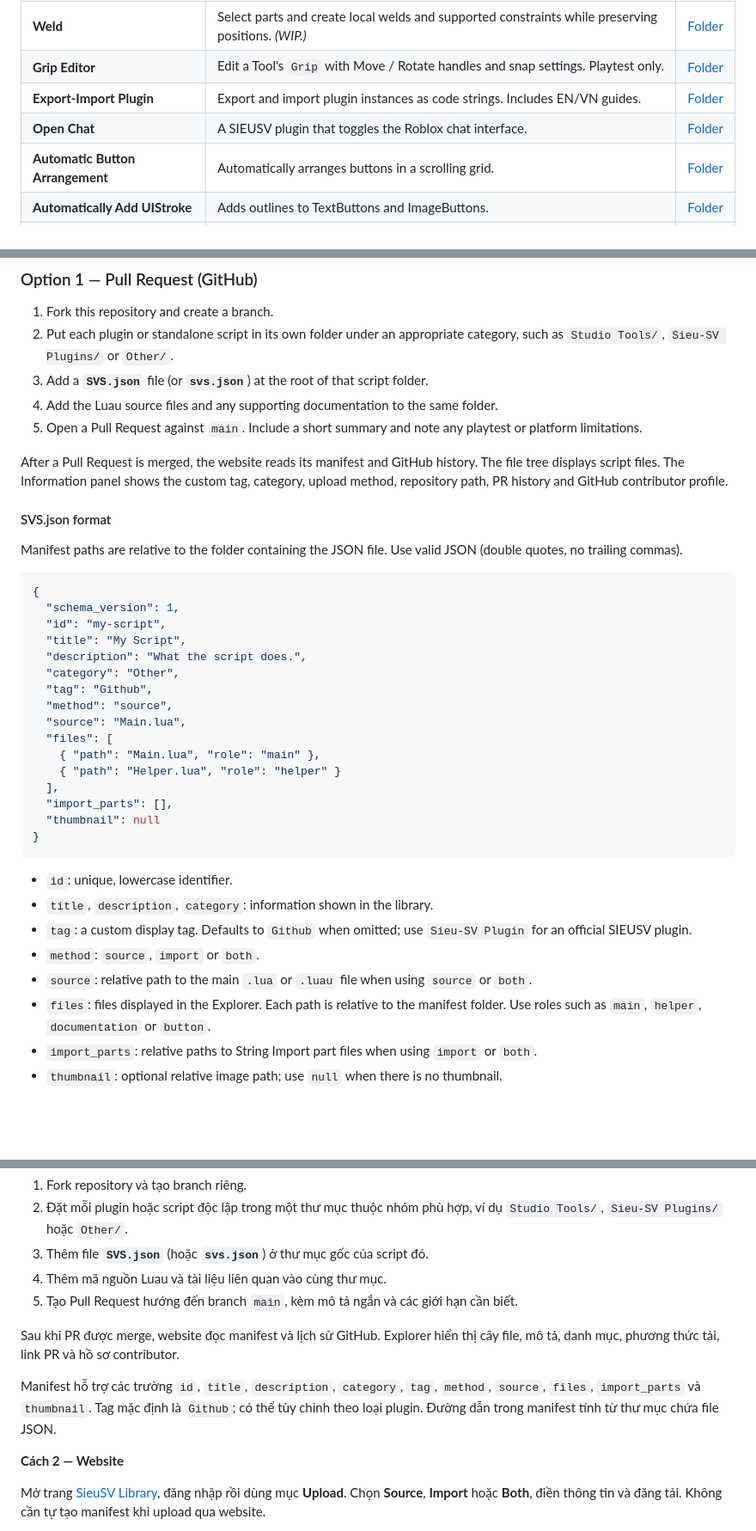
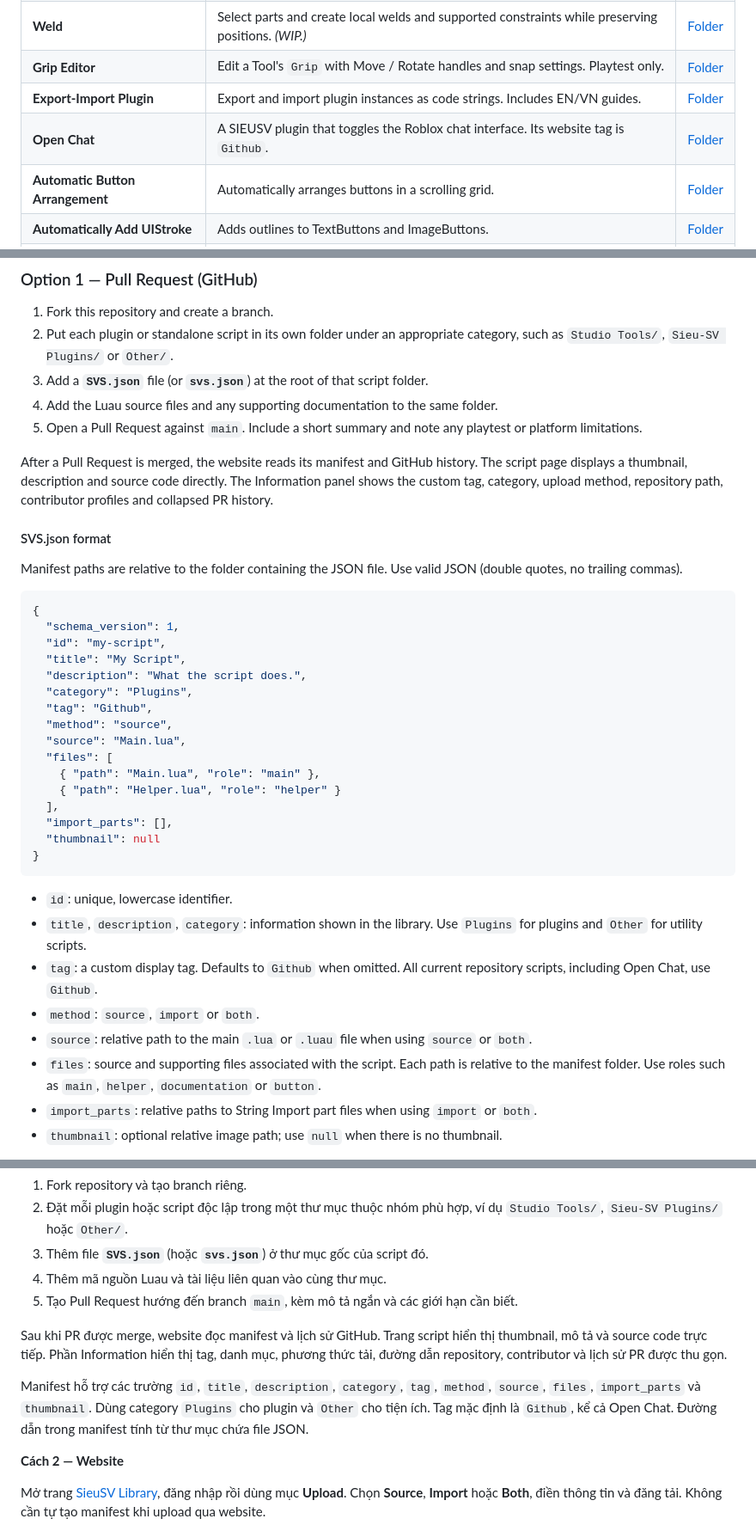
Before and after one commit to minhReal/SieuSV-Storage, a Markdown page: README.md, 3 parts joined by grey strips. Shown at 86% size. Drawn GitHub-style; folded sections open; blank space fills up the shorter version.

Commit message:
Update README for Plugins category and direct source view

````diff
--- a/README.md
+++ b/README.md
@@ -32,7 +32,7 @@ Browse, inspect, copy or fork the source files here. The ready-to-use model is a
 | **Weld** | Select parts and create local welds and supported constraints while preserving positions. *(WIP.)* | [Folder](<Studio Tools/Weld>) |
 | **Grip Editor** | Edit a Tool's `Grip` with Move / Rotate handles and snap settings. Playtest only. | [Folder](<Studio Tools/Grip Editor>) |
 | **Export-Import Plugin** | Export and import plugin instances as code strings. Includes EN/VN guides. | [Folder](<Studio Tools/Export-Import Plugin>) |
-| **Open Chat** | A SIEUSV plugin that toggles the Roblox chat interface. | [Folder](<Sieu-SV Plugins/Open Chat>) |
+| **Open Chat** | A SIEUSV plugin that toggles the Roblox chat interface. Its website tag is `Github`. | [Folder](<Sieu-SV Plugins/Open Chat>) |
 | **Automatic Button Arrangement** | Automatically arranges buttons in a scrolling grid. | [Folder](<Other/Automatic Button Arrangement>) |
 | **Automatically Add UIStroke** | Adds outlines to TextButtons and ImageButtons. | [Folder](<Other/Automatically Add UIStroke>) |
 | **Draggable** | Adds touch and mouse dragging to supported plugin panels. | [Folder](<Other/Draggable>) |
@@ -59,7 +59,7 @@ There are two ways to submit a script to SieuSV-Storage.
 4. Add the Luau source files and any supporting documentation to the same folder.
 5. Open a Pull Request against `main`. Include a short summary and note any playtest or platform limitations.
 
-After a Pull Request is merged, the website reads its manifest and GitHub history. The file tree displays script files. The Information panel shows the custom tag, category, upload method, repository path, PR history and GitHub contributor profile.
+After a Pull Request is merged, the website reads its manifest and GitHub history. The script page displays a thumbnail, description and source code directly. The Information panel shows the custom tag, category, upload method, repository path, contributor profiles and collapsed PR history.
 
 #### SVS.json format
 
@@ -71,7 +71,7 @@ Manifest paths are relative to the folder containing the JSON file. Use valid JS
   "id": "my-script",
   "title": "My Script",
   "description": "What the script does.",
-  "category": "Other",
+  "category": "Plugins",
   "tag": "Github",
   "method": "source",
   "source": "Main.lua",
@@ -85,11 +85,11 @@ Manifest paths are relative to the folder containing the JSON file. Use valid JS
 ```
 
 - `id`: unique, lowercase identifier.
-- `title`, `description`, `category`: information shown in the library.
-- `tag`: a custom display tag. Defaults to `Github` when omitted; use `Sieu-SV Plugin` for an official SIEUSV plugin.
+- `title`, `description`, `category`: information shown in the library. Use `Plugins` for plugins and `Other` for utility scripts.
+- `tag`: a custom display tag. Defaults to `Github` when omitted. All current repository scripts, including Open Chat, use `Github`.
 - `method`: `source`, `import` or `both`.
 - `source`: relative path to the main `.lua` or `.luau` file when using `source` or `both`.
-- `files`: files displayed in the Explorer. Each path is relative to the manifest folder. Use roles such as `main`, `helper`, `documentation` or `button`.
+- `files`: source and supporting files associated with the script. Each path is relative to the manifest folder. Use roles such as `main`, `helper`, `documentation` or `button`.
 - `import_parts`: relative paths to String Import part files when using `import` or `both`.
 - `thumbnail`: optional relative image path; use `null` when there is no thumbnail.
 
@@ -188,9 +188,9 @@ Một số công cụ chỉ hoạt động trong playtest.
 4. Thêm mã nguồn Luau và tài liệu liên quan vào cùng thư mục.
 5. Tạo Pull Request hướng đến branch `main`, kèm mô tả ngắn và các giới hạn cần biết.
 
-Sau khi PR được merge, website đọc manifest và lịch sử GitHub. Explorer hiển thị cây file, mô tả, danh mục, phương thức tải, link PR và hồ sơ contributor.
+Sau khi PR được merge, website đọc manifest và lịch sử GitHub. Trang script hiển thị thumbnail, mô tả và source code trực tiếp. Phần Information hiển thị tag, danh mục, phương thức tải, đường dẫn repository, contributor và lịch sử PR được thu gọn.
 
-Manifest hỗ trợ các trường `id`, `title`, `description`, `category`, `tag`, `method`, `source`, `files`, `import_parts` và `thumbnail`. Tag mặc định là `Github`; có thể tùy chỉnh theo loại plugin. Đường dẫn trong manifest tính từ thư mục chứa file JSON.
+Manifest hỗ trợ các trường `id`, `title`, `description`, `category`, `tag`, `method`, `source`, `files`, `import_parts` và `thumbnail`. Dùng category `Plugins` cho plugin và `Other` cho tiện ích. Tag mặc định là `Github`, kể cả Open Chat. Đường dẫn trong manifest tính từ thư mục chứa file JSON.
 
 **Cách 2 — Website**
 
````
